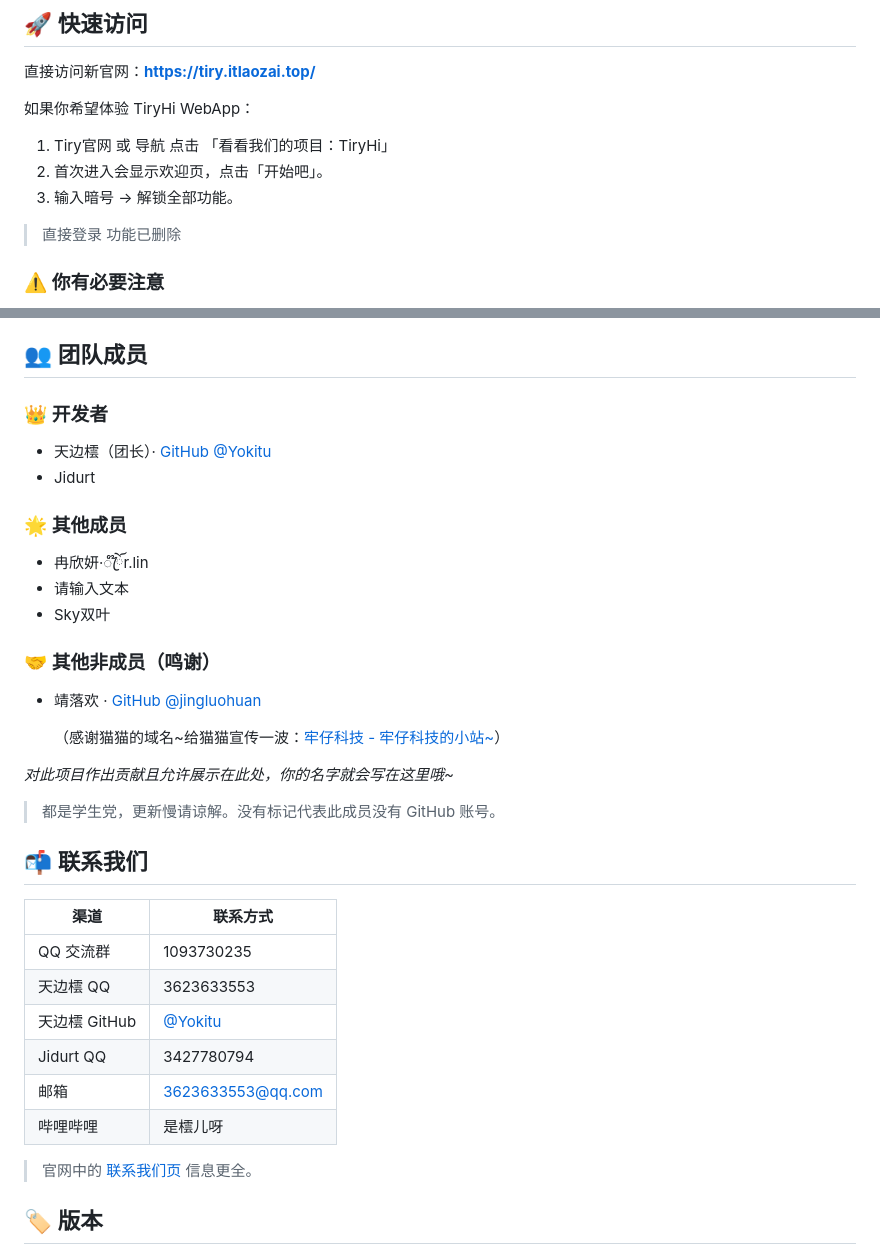
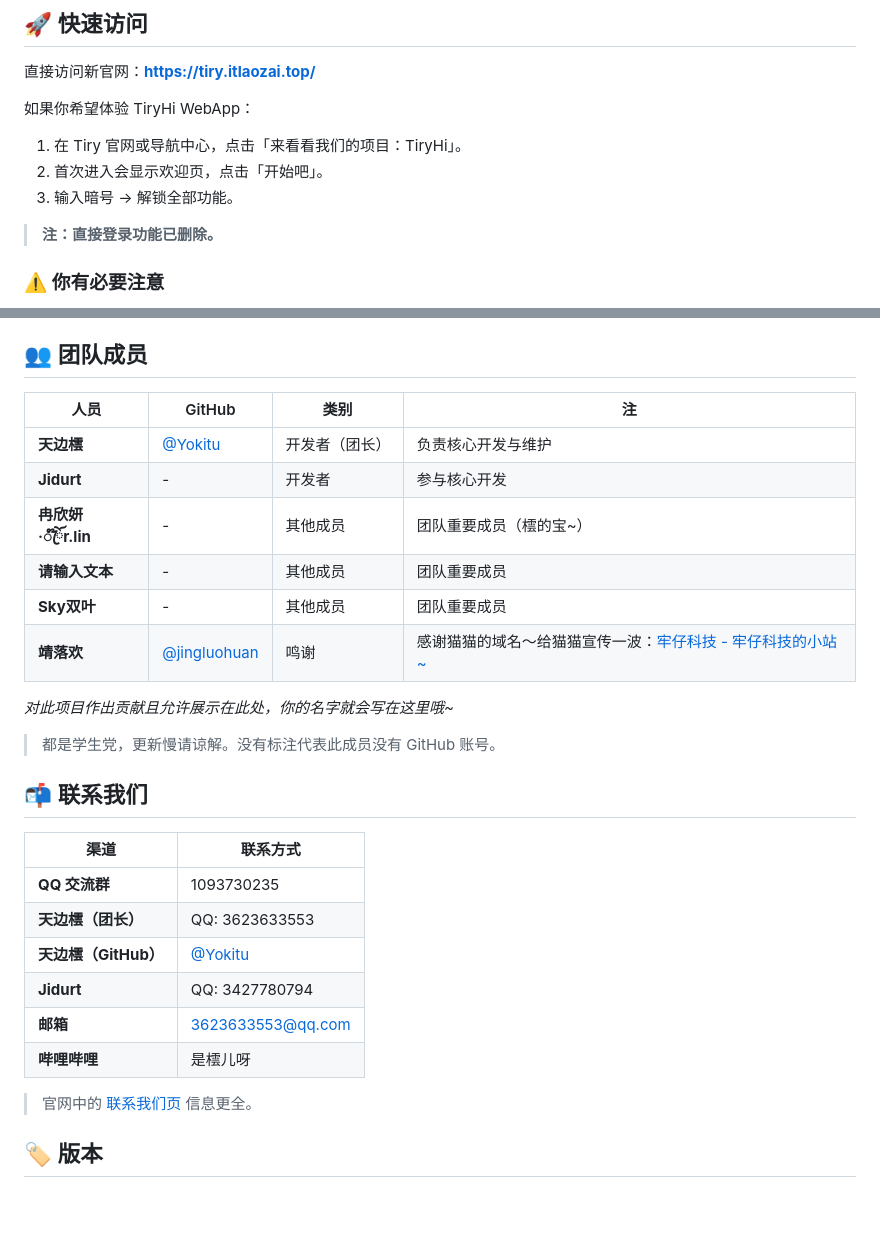
Before and after one commit to Yokitu/TiryWebsite, a Markdown page: README.md, 2 parts joined by grey strips. Drawn GitHub-style; blank space fills up the shorter version.

Commit message:
更新 README.md

```diff
--- a/README.md
+++ b/README.md
@@ -34,10 +34,11 @@ TiryHi 是一款面向 Tiry 团队（及所有人）的工具箱应用，包含
 直接访问新官网：[**https://tiry.itlaozai.top/**](https://tiry.itlaozai.top/)
 
 如果你希望体验 TiryHi WebApp：
-1. Tiry官网 或 导航 点击 「看看我们的项目：TiryHi」
+1. 在 Tiry 官网或导航中心，点击「来看看我们的项目：TiryHi」。
 2. 首次进入会显示欢迎页，点击「开始吧」。
 3. 输入暗号 → 解锁全部功能。
-> 直接登录 功能已删除
+
+> **注：直接登录功能已删除。**
 
 ### ⚠️ 你有必要注意
 
@@ -72,34 +73,29 @@ TiryHi 是一款面向 Tiry 团队（及所有人）的工具箱应用，包含
 
 ## 👥 团队成员
 
-### 👑 开发者
-- 天边橒（团长）· [GitHub @Yokitu](https://github.com/Yokitu)
-- Jidurt
-
-### 🌟 其他成员
-- 冉欣妍·ꦿ໊ོr.lin
-- 请输入文本
-- Sky双叶
-
-### 🤝 其他非成员（鸣谢）
-- 靖落欢 · [GitHub @jingluohuan](https://github.com/jingluohuan)
-
-  （感谢猫猫的域名~给猫猫宣传一波：[牢仔科技 - 牢仔科技的小站~](https://itlaozai.top)）
+| 人员 | GitHub | 类别 | 注 |
+|---|---|---|---|
+| **天边橒** | [@Yokitu](https://github.com/Yokitu) | 开发者（团长） | 负责核心开发与维护 |
+| **Jidurt** | - | 开发者 | 参与核心开发 |
+| **冉欣妍·ꦿ໊ོr.lin** | - | 其他成员 | 团队重要成员（橒的宝~） |
+| **请输入文本** | - | 其他成员 | 团队重要成员 |
+| **Sky双叶** | - | 其他成员 | 团队重要成员 |
+| **靖落欢** | [@jingluohuan](https://github.com/jingluohuan) | 鸣谢 | 感谢猫猫的域名～给猫猫宣传一波：[牢仔科技 - 牢仔科技的小站~](https://itlaozai.top) |
 
 *对此项目作出贡献且允许展示在此处，你的名字就会写在这里哦~*
 
-> 都是学生党，更新慢请谅解。没有标记代表此成员没有 GitHub 账号。
+> 都是学生党，更新慢请谅解。没有标注代表此成员没有 GitHub 账号。
 
 ## 📬 联系我们
 
 | 渠道 | 联系方式 |
 |---|---|
-| QQ 交流群 | 1093730235 |
-| 天边橒 QQ | 3623633553 |
-| 天边橒 GitHub | [@Yokitu](https://github.com/Yokitu) |
-| Jidurt QQ | 3427780794 |
-| 邮箱 | 3623633553@qq.com |
-| 哔哩哔哩 | 是橒儿呀 |
+| **QQ 交流群** | 1093730235 |
+| **天边橒（团长）** | QQ: 3623633553 |
+| **天边橒（GitHub）** | [@Yokitu](https://github.com/Yokitu) |
+| **Jidurt** | QQ: 3427780794 |
+| **邮箱** | 3623633553@qq.com |
+| **哔哩哔哩** | 是橒儿呀 |
 
 > 官网中的 [联系我们页](https://tiry.itlaozai.top/contact.html) 信息更全。
 
```
